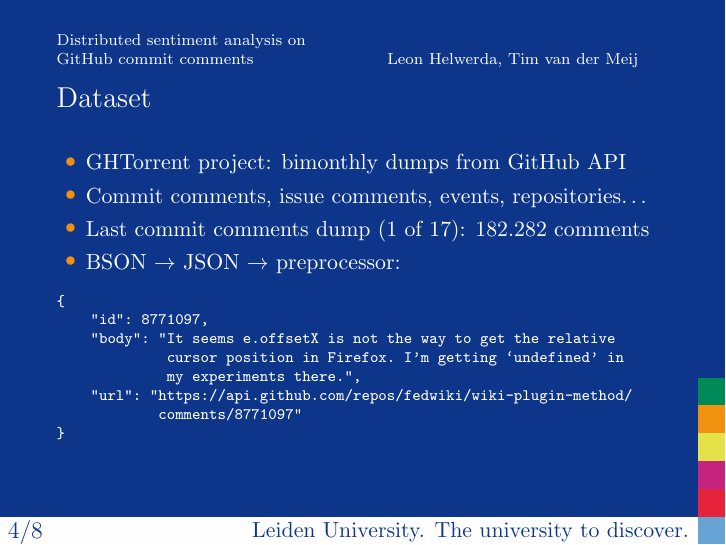
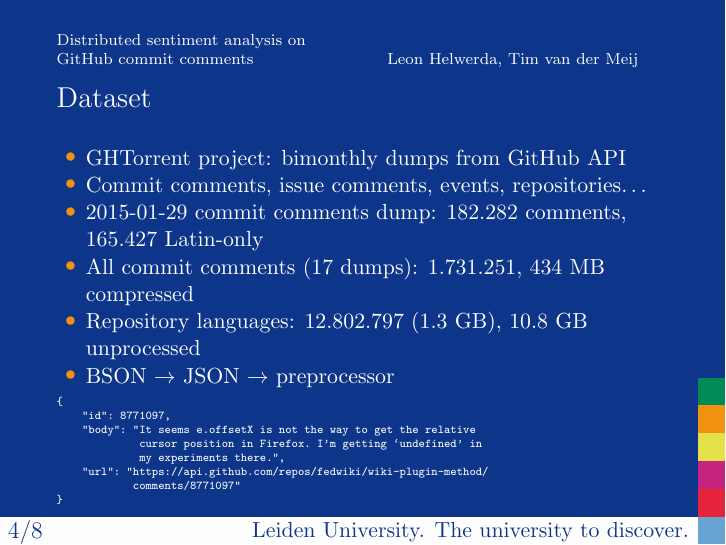
Before and after one commit to timvandermeij/sentiment-analysis, LaTeX slides (Presentation/Presentation.tex): page 5 of 9. Compiled offline with pdfLaTeX.

Commit message:
Updated numbers on Dataset slide
There was an inconsistency between the given number for the 2015-01-29
commit comments dump: there are 182.282 comments in total in that dump,
but we only take 165.427 of them by filtering non-Latin comments.

Note that 2015-01-29 is no longer the "last" dump, 2015-03-29 is
currently the newest.

Also added statistics gathered for all the 17 dumps (using some MPI and
bash magic) as well as for the repos dumps. Made the example field a bit
smaller to make everything fit.

```diff
--- a/Presentation/Presentation.tex
+++ b/Presentation/Presentation.tex
@@ -114,10 +114,12 @@
 \begin{itemize}
   \item GHTorrent project: bimonthly dumps from GitHub API
   \item Commit comments, issue comments, events, repositories\ldots
-  \item Last commit comments dump (1 of 17): 182.282 comments
-  \item BSON $\to$ JSON $\to$ preprocessor:
+  \item 2015-01-29 commit comments dump: 182.282 comments, 165.427 Latin-only
+  \item All commit comments (17 dumps): 1.731.251, 434~MB compressed
+  \item Repository languages: 12.802.797 (1.3~GB), 10.8~GB unprocessed
+  \item BSON $\to$ JSON $\to$ preprocessor
 \end{itemize}
-\scriptsize\begin{verbatim}
+{\tiny\begin{verbatim}
 {
     "id": 8771097,
     "body": "It seems e.offsetX is not the way to get the relative
@@ -126,7 +128,7 @@
     "url": "https://api.github.com/repos/fedwiki/wiki-plugin-method/
             comments/8771097"
 }
-\end{verbatim}
+\end{verbatim}}
 \end{frame}
 
 % Regular slide
```
